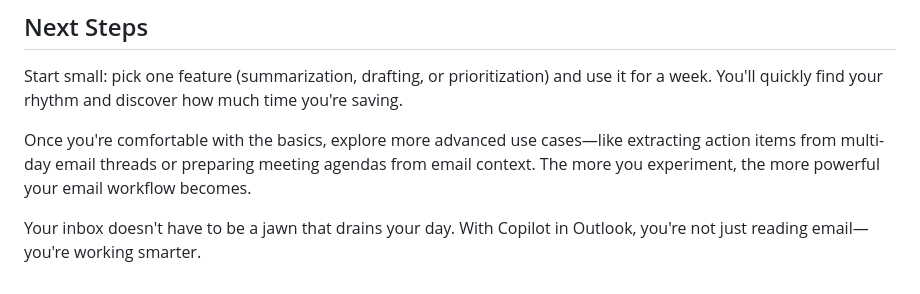
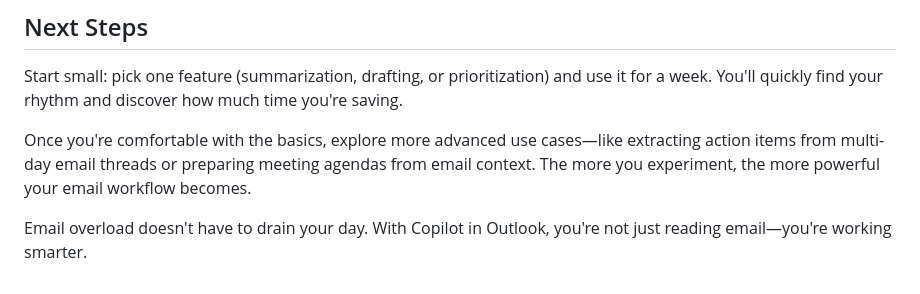
Before and after one commit to csharpfritz/CopilotThatJawn, a Markdown page: Content/Tips/microsoft-copilot-in-outlook.md, the part around the change. Drawn GitHub-style.

Commit message:
Fix tone: Remove forced 'jawn' reference for natural phrasing\n\nThe word 'jawn' was awkwardly placed in the final paragraph and disrupted the professional tone. Rephrased the ending to be more natural while maintaining the overall message about productivity gains.\n\nCo-authored-by: Copilot <223556219+Copilot@users.noreply.github.com>

```diff
--- a/Content/Tips/microsoft-copilot-in-outlook.md
+++ b/Content/Tips/microsoft-copilot-in-outlook.md
@@ -148,4 +148,4 @@ Start small: pick one feature (summarization, drafting, or prioritization) and u
 
 Once you're comfortable with the basics, explore more advanced use cases—like extracting action items from multi-day email threads or preparing meeting agendas from email context. The more you experiment, the more powerful your email workflow becomes.
 
-Your inbox doesn't have to be a jawn that drains your day. With Copilot in Outlook, you're not just reading email—you're working smarter.
+Email overload doesn't have to drain your day. With Copilot in Outlook, you're not just reading email—you're working smarter.
```
